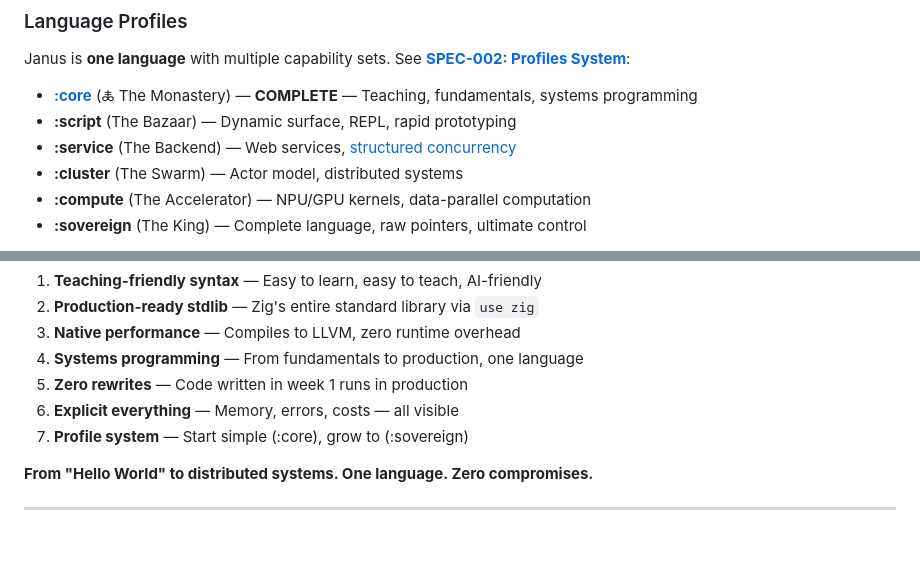
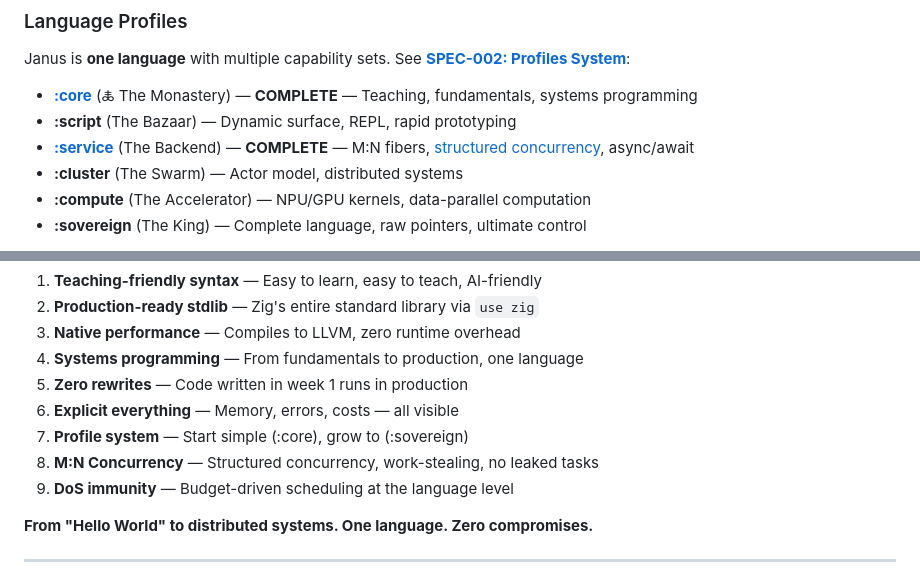
Before and after one commit to janus-lang/janus, a Markdown page: README.md, 2 parts joined by grey strips. Rendered like a GitHub page; blank space fills up the shorter version.

```diff
--- a/README.md
+++ b/README.md
@@ -182,7 +218,7 @@ Janus is **one language** with multiple capability sets. See **[SPEC-002: Profil
 
 *   **[:core](specs/SPEC-018-profile-core.md)** (🜏 The Monastery) — **COMPLETE** — Teaching, fundamentals, systems programming
 *   **:script** (The Bazaar) — Dynamic surface, REPL, rapid prototyping
-*   **:service** (The Backend) — Web services, [structured concurrency](#-concurrency-model)
+*   **[:service](specs/SPEC-019-profile-service.md)** (The Backend) — **COMPLETE** — M:N fibers, [structured concurrency](#-concurrency-service-profile--new-in-v202617), async/await
 *   **:cluster** (The Swarm) — Actor model, distributed systems
 *   **:compute** (The Accelerator) — NPU/GPU kernels, data-parallel computation
 *   **:sovereign** (The King) — Complete language, raw pointers, ultimate control
@@ -280,6 +318,8 @@ end
 5. **Zero rewrites** — Code written in week 1 runs in production
 6. **Explicit everything** — Memory, errors, costs — all visible
 7. **Profile system** — Start simple (:core), grow to (:sovereign)
+8. **M:N Concurrency** — Structured concurrency, work-stealing, no leaked tasks
+9. **DoS immunity** — Budget-driven scheduling at the language level
 
 **From "Hello World" to distributed systems. One language. Zero compromises.**
 
```
Also changed, not shown: other parts of README.md (+40 -2 lines), specs/SPEC-019-profile-service.md (+133 -4 lines).
